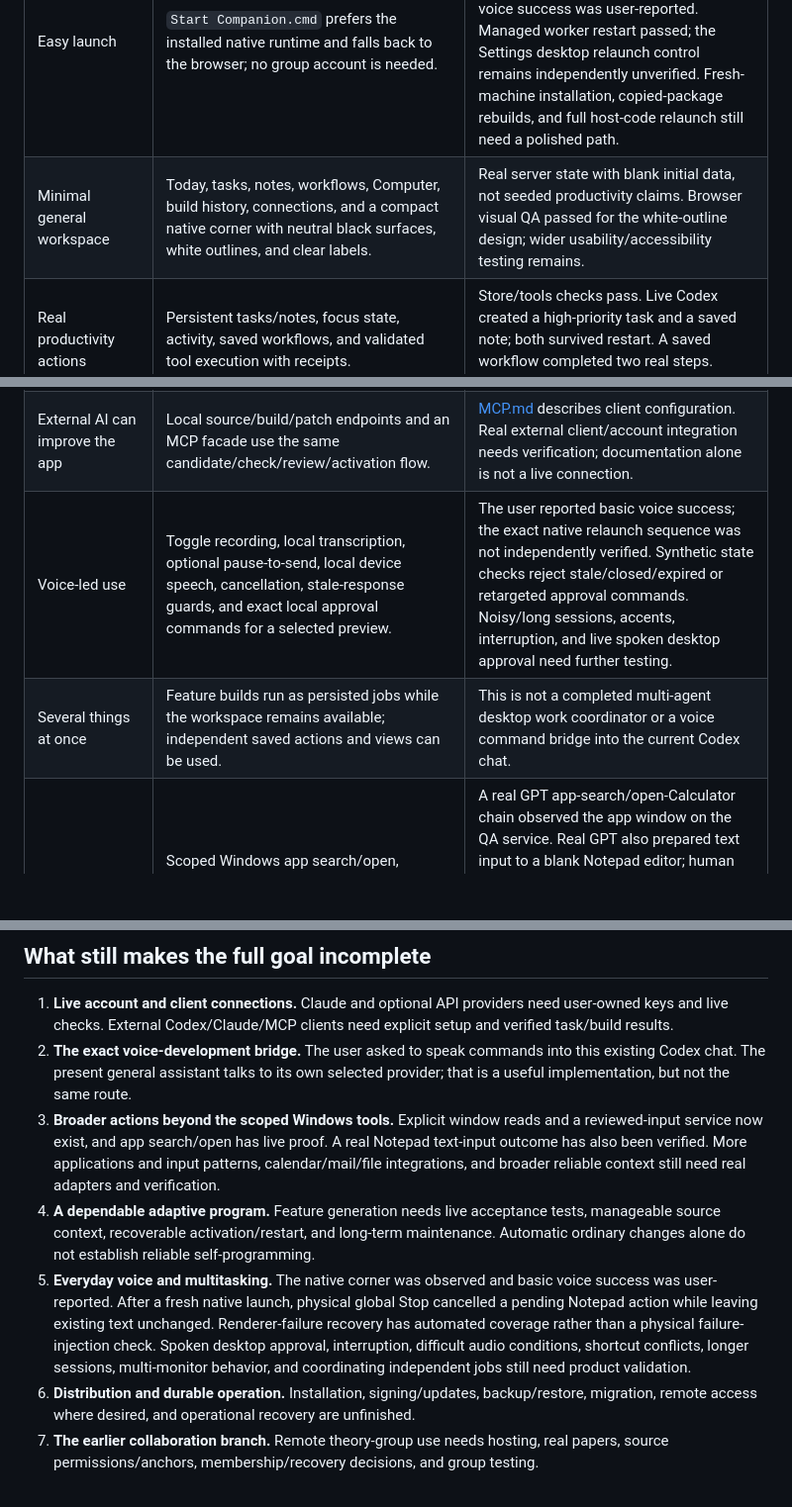
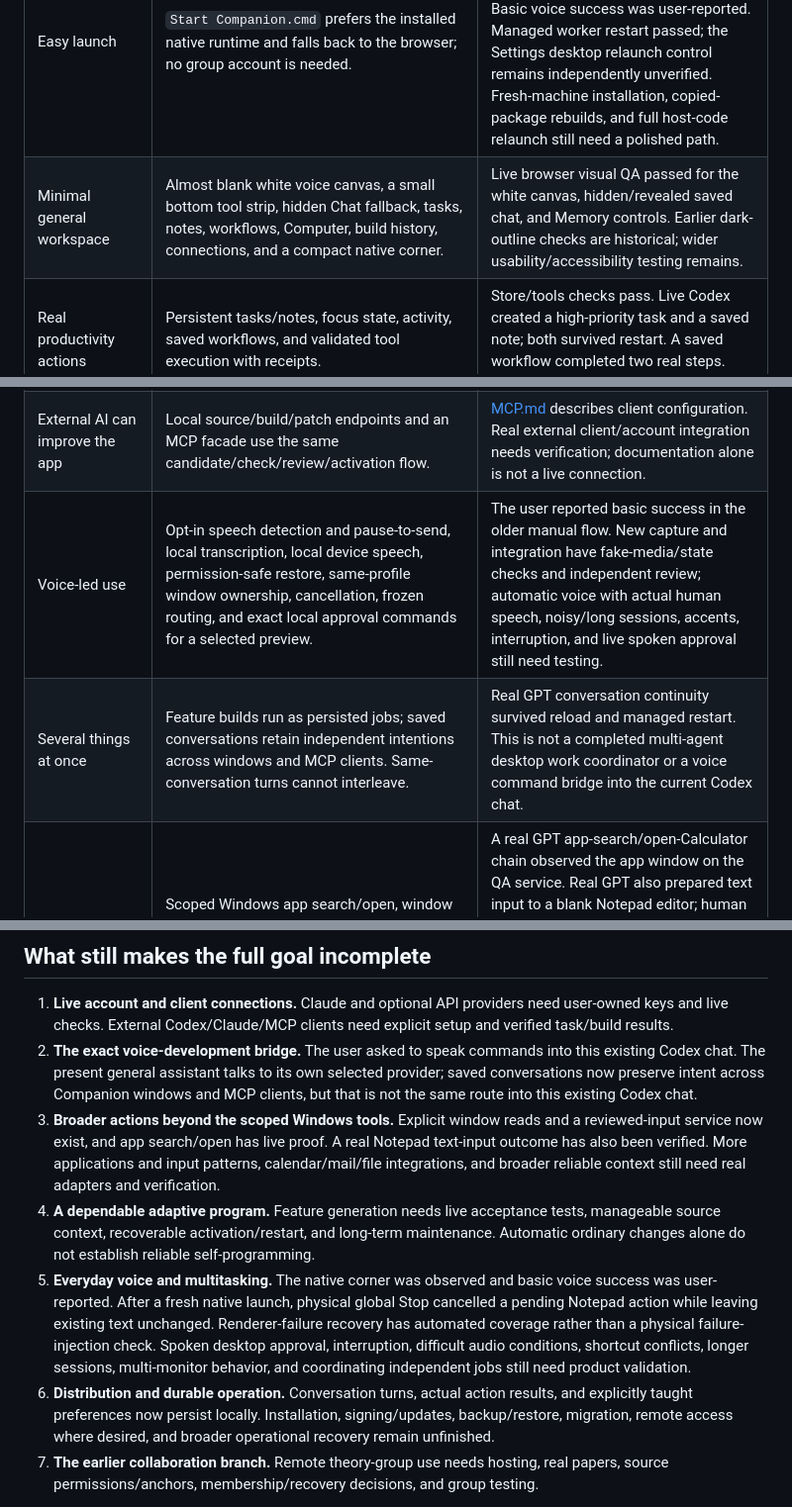
Before and after one commit to brayden-letwin/companion, a Markdown page: docs/PRODUCT_DIRECTION.md, 3 parts joined by grey strips. Shown at 99% size. GitHub-like rendering; blank space fills up the shorter version.

```diff
--- a/docs/PRODUCT_DIRECTION.md
+++ b/docs/PRODUCT_DIRECTION.md
@@ -35,15 +36,15 @@ The one-day “crank this out” target expressed urgency. It is not evidence th
 | Goal | What exists | Evidence and remaining limits |
 | --- | --- | --- |
 | Easy launch | `Start Companion.cmd` prefers the installed native runtime and falls back to the browser; no group account is needed. | A normal launcher run with a fresh default profile showed the 400 × 230 white-outline corner and ready GPT. Basic voice success was user-reported. Managed worker restart passed; the Settings desktop relaunch control remains independently unverified. Fresh-machine installation, copied-package rebuilds, and full host-code relaunch still need a polished path. |
-| Minimal general workspace | Today, tasks, notes, workflows, Computer, build history, connections, and a compact native corner with neutral black surfaces, white outlines, and clear labels. | Real server state with blank initial data, not seeded productivity claims. Browser visual QA passed for the white-outline design; wider usability/accessibility testing remains. |
+| Minimal general workspace | Almost blank white voice canvas, a small bottom tool strip, hidden Chat fallback, tasks, notes, workflows, Computer, build history, connections, and a compact native corner. | Live browser visual QA passed for the white canvas, hidden/revealed saved chat, and Memory controls. Earlier dark-outline checks are historical; wider usability/accessibility testing remains. |
 | Real productivity actions | Persistent tasks/notes, focus state, activity, saved workflows, and validated tool execution with receipts. | Store/tools checks pass. Live Codex created a high-priority task and a saved note; both survived restart. A saved workflow completed two real steps. Failed receipts remain visibly failed. |
 | GPT / Codex connection | The app uses the installed Codex CLI's existing ChatGPT sign-in and model setting. | CLI readiness and a real completion succeeded on this PC. This does not automatically address this existing Codex conversation. |
 | Claude and other providers | OpenAI API, Anthropic API, compatible API, and Ollama adapters; provider/model selection and redacted settings. | Protocol and credential-handling tests exist. No live user-owned Claude, OpenAI API, or custom-provider account has yet been validated. Consumer website sign-ins are not silently imported. |
 | Real self-building | Source inventory/context selection, a private candidate, complete changed files, syntax/regression/feature checks, diffs, activation, conflicts, and rollback. | Builder tests pass. A real Codex time-zone feature passed five checks, auto-activated in an isolated copy, ran with a verified DST conversion, then rolled back and left the UI. This is one concrete feature, not proof of every requested capability. |
 | Appropriate automatic changes | Passing routine frontend changes may activate when enabled; protected controls and deletions require concrete review and activation. | Existing source remains editable through review. Worker changes can restart under the managed host; changes to that host itself require full relaunch. The current tool registry is not unrestricted dynamic PC access. |
 | External AI can improve the app | Local source/build/patch endpoints and an MCP facade use the same candidate/check/review/activation flow. | [MCP.md](MCP.md) describes client configuration. Real external client/account integration needs verification; documentation alone is not a live connection. |
-| Voice-led use | Toggle recording, local transcription, optional pause-to-send, local device speech, cancellation, stale-response guards, and exact local approval commands for a selected preview. | The user reported basic voice success; the exact native relaunch sequence was not independently verified. Synthetic state checks reject stale/closed/expired or retargeted approval commands. Noisy/long sessions, accents, interruption, and live spoken desktop approval need further testing. |
-| Several things at once | Feature builds run as persisted jobs while the workspace remains available; independent saved actions and views can be used. | This is not a completed multi-agent desktop work coordinator or a voice command bridge into the current Codex chat. |
+| Voice-led use | Opt-in speech detection and pause-to-send, local transcription, local device speech, permission-safe restore, same-profile window ownership, cancellation, frozen routing, and exact local approval commands for a selected preview. | The user reported basic success in the older manual flow. New capture and integration have fake-media/state checks and independent review; automatic voice with actual human speech, noisy/long sessions, accents, interruption, and live spoken approval still need testing. |
+| Several things at once | Feature builds run as persisted jobs; saved conversations retain independent intentions across windows and MCP clients. Same-conversation turns cannot interleave. | Real GPT conversation continuity survived reload and managed restart. This is not a completed multi-agent desktop work coordinator or a voice command bridge into the current Codex chat. |
 | Broader PC actions | Scoped Windows app search/open, window list/focus/read, fresh accessibility snapshots, prepared click/text/key input, explicit human review, and real receipts. | A real GPT app-search/open-Calculator chain observed the app window on the QA service. Real GPT also prepared text input to a blank Notepad editor; human approval completed it, and the exact synthetic text was independently observed. This does not establish arbitrary control of every application, sent mail, account integrations, or continuous screen context. |
 | Math and group understanding | The legacy reader/corner, local model, explicit familiarity, plots, PDFs, and local account-based group discussion remain. | Browser-reader context is confined to that reader. Group invitation links are loopback-only; real-paper uploads, remote hosting, university SSO, and account recovery remain open. Mathematical errors were observed. |
 
@@ -63,11 +64,11 @@ Targeted automated results reported during this change include store/tool, model
 ## What still makes the full goal incomplete
 
 1. **Live account and client connections.** Claude and optional API providers need user-owned keys and live checks. External Codex/Claude/MCP clients need explicit setup and verified task/build results.
-2. **The exact voice-development bridge.** The user asked to speak commands into this existing Codex chat. The present general assistant talks to its own selected provider; that is a useful implementation, but not the same route.
+2. **The exact voice-development bridge.** The user asked to speak commands into this existing Codex chat. The present general assistant talks to its own selected provider; saved conversations now preserve intent across Companion windows and MCP clients, but that is not the same route into this existing Codex chat.
 3. **Broader actions beyond the scoped Windows tools.** Explicit window reads and a reviewed-input service now exist, and app search/open has live proof. A real Notepad text-input outcome has also been verified. More applications and input patterns, calendar/mail/file integrations, and broader reliable context still need real adapters and verification.
 4. **A dependable adaptive program.** Feature generation needs live acceptance tests, manageable source context, recoverable activation/restart, and long-term maintenance. Automatic ordinary changes alone do not establish reliable self-programming.
 5. **Everyday voice and multitasking.** The native corner was observed and basic voice success was user-reported. After a fresh native launch, physical global Stop cancelled a pending Notepad action while leaving existing text unchanged. Renderer-failure recovery has automated coverage rather than a physical failure-injection check. Spoken desktop approval, interruption, difficult audio conditions, shortcut conflicts, longer sessions, multi-monitor behavior, and coordinating independent jobs still need product validation.
-6. **Distribution and durable operation.** Installation, signing/updates, backup/restore, migration, remote access where desired, and operational recovery are unfinished.
+6. **Distribution and durable operation.** Conversation turns, actual action results, and explicitly taught preferences now persist locally. Installation, signing/updates, backup/restore, migration, remote access where desired, and broader operational recovery remain unfinished.
 7. **The earlier collaboration branch.** Remote theory-group use needs hosting, real papers, source permissions/anchors, membership/recovery decisions, and group testing.
 
 Do not mark the overall product complete because tasks, notes, a provider adapter, or a source-patching API works. Those are concrete advances toward the full intention.
```
Also changed, not shown: other parts of docs/PRODUCT_DIRECTION.md (+1 -0 lines), docs/EXTENSIONS.md (+2 -0 lines), docs/MCP.md (+6 -1 lines).
